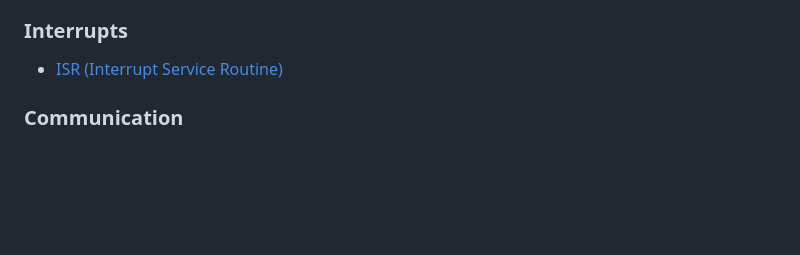
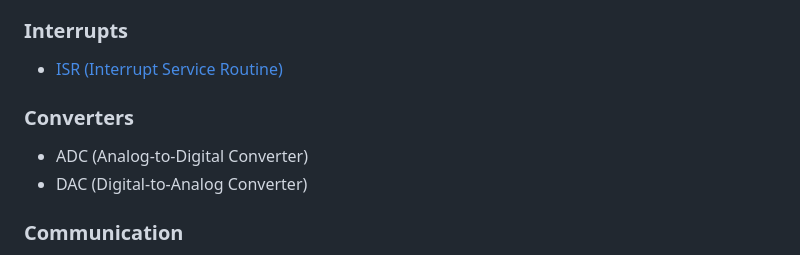
Before and after one commit to DevaharshaM/InterviewPrep, a Markdown page: Readme.md, the part around the change. GitHub-like rendering; blank space fills up the shorter version.

Commit message:
Updated my collection

```diff
--- a/Readme.md
+++ b/Readme.md
@@ -31,6 +31,10 @@ A crisp and structured index of theory topics for Embedded Systems interview pre
 
 ### Interrupts
 - [ISR (Interrupt Service Routine)](https://github.com/DevaharshaM/InterviewPrep/blob/microController/Interrupts/Interrupts.md)
+
+### Converters
+- ADC (Analog-to-Digital Converter)
+- DAC (Digital-to-Analog Converter)
 
 ### Communication
 - [UART (Universal Asynchronous Receiver/Transmitter)](https://github.com/DevaharshaM/InterviewPrep/blob/microController/Communication/UART%20(Universal%20Asynchronous%20Receiver%20Transmitter).md)
```
